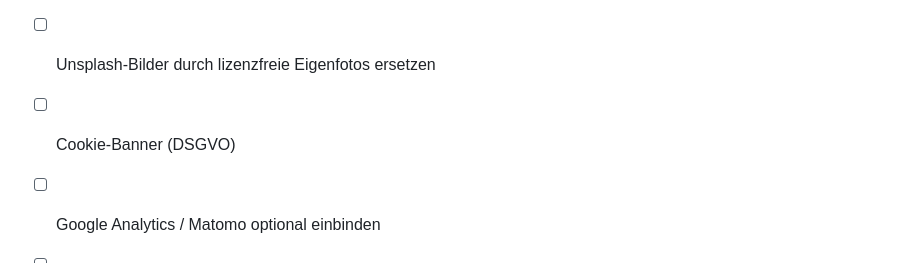
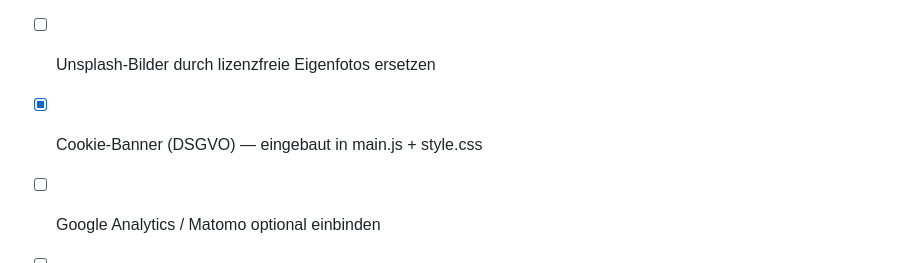
Before and after one commit to eneshome-arch/Zeitblick-webseite, a Markdown page: README.md, the part around the change. Drawn GitHub-style.

Commit message:
README: Cookie-Banner als erledigt markiert

```diff
--- a/README.md
+++ b/README.md
@@ -256,7 +256,7 @@ git push -u origin main
 - [x] Karriere-Seite: 11 Stellenangebote in 5 Kategorien (Fachkräfte, Assistenz, Hilfskräfte, Medizin, Hauswirtschaft)
 - [ ] Kontaktformular-Backend einbinden (Formspree o.ä.)
 - [ ] Unsplash-Bilder durch lizenzfreie Eigenfotos ersetzen
-- [ ] Cookie-Banner (DSGVO)
+- [x] Cookie-Banner (DSGVO) — eingebaut in main.js + style.css
 - [ ] Google Analytics / Matomo optional einbinden
 - [ ] Domain verknüpfen & SSL sicherstellen
 - [ ] Stellenangebote dynamisch verwalten (z.B. via CMS)
```
